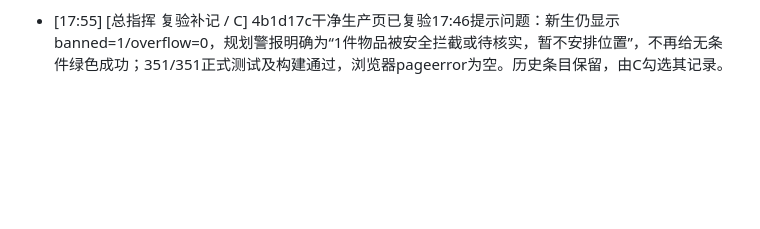
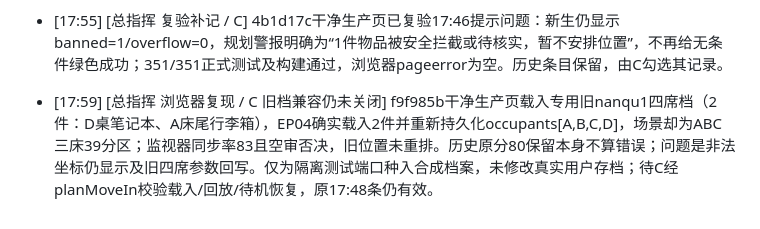
Before and after one commit to NeedleAss/dormArrange, a Markdown page: tasks/BUGS.md, the part around the change. GitHub-like rendering; blank space fills up the shorter version.

```diff
--- a/tasks/BUGS.md
+++ b/tasks/BUGS.md
@@ -62,3 +62,5 @@
 - [ ] [17:48] [归属车道 C / 等B床面新政策] ep04Growth.js snapshotPatch仍直接恢复旧snapshot.placements；新computeSync只能给安全否决，不能阻止把旧bedFoot行李箱画回床上。单点载入/回放共用此入口，需在owner确定后通过planner.planMoveIn(room,items,{owner,existing:旧placements,lockedZones:有效锁区})校验重排，以报告placements/verdicts及overflow提示本次载入结果，保留全部items和原历史档案；不复制B的床品正则。idleDemo生成阶段已重算，但退出原样恢复start前备份，若备份违规则应先提示重规划并拒绝启动，避免还原非法床位；发现者 总指挥只读预审。
 
 - [17:55] [总指挥 复验补记 / C] 4b1d17c干净生产页已复验17:46提示问题：新生仍显示banned=1/overflow=0，规划警报明确为“1件物品被安全拦截或待核实，暂不安排位置”，不再给无条件绿色成功；351/351正式测试及构建通过，浏览器pageerror为空。历史条目保留，由C勾选其记录。
+
+- [17:59] [总指挥 浏览器复现 / C 旧档兼容仍未关闭] f9f985b干净生产页载入专用旧nanqu1四席档（2件：D桌笔记本、A床尾行李箱），EP04确实载入2件并重新持久化occupants[A,B,C,D]，场景却为ABC三床39分区；监视器同步率83且空审否决，旧位置未重排。历史原分80保留本身不算错误；问题是非法坐标仍显示及旧四席参数回写。仅为隔离测试端口种入合成档案，未修改真实用户存档；待C经planMoveIn校验载入/回放/待机恢复，原17:48条仍有效。
```
Also changed, not shown: tasks/CHANGES.md (+2 -0 lines).
